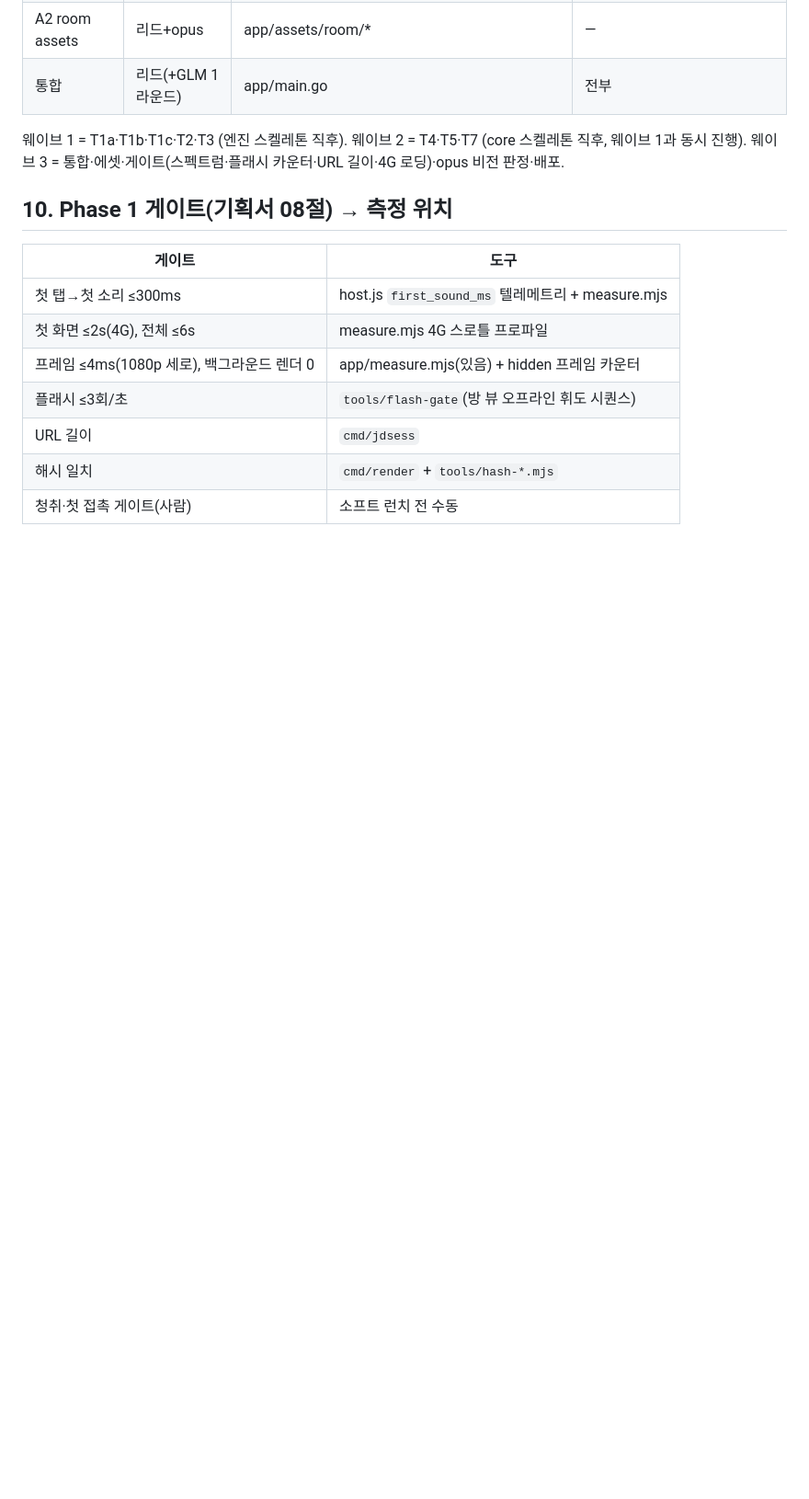
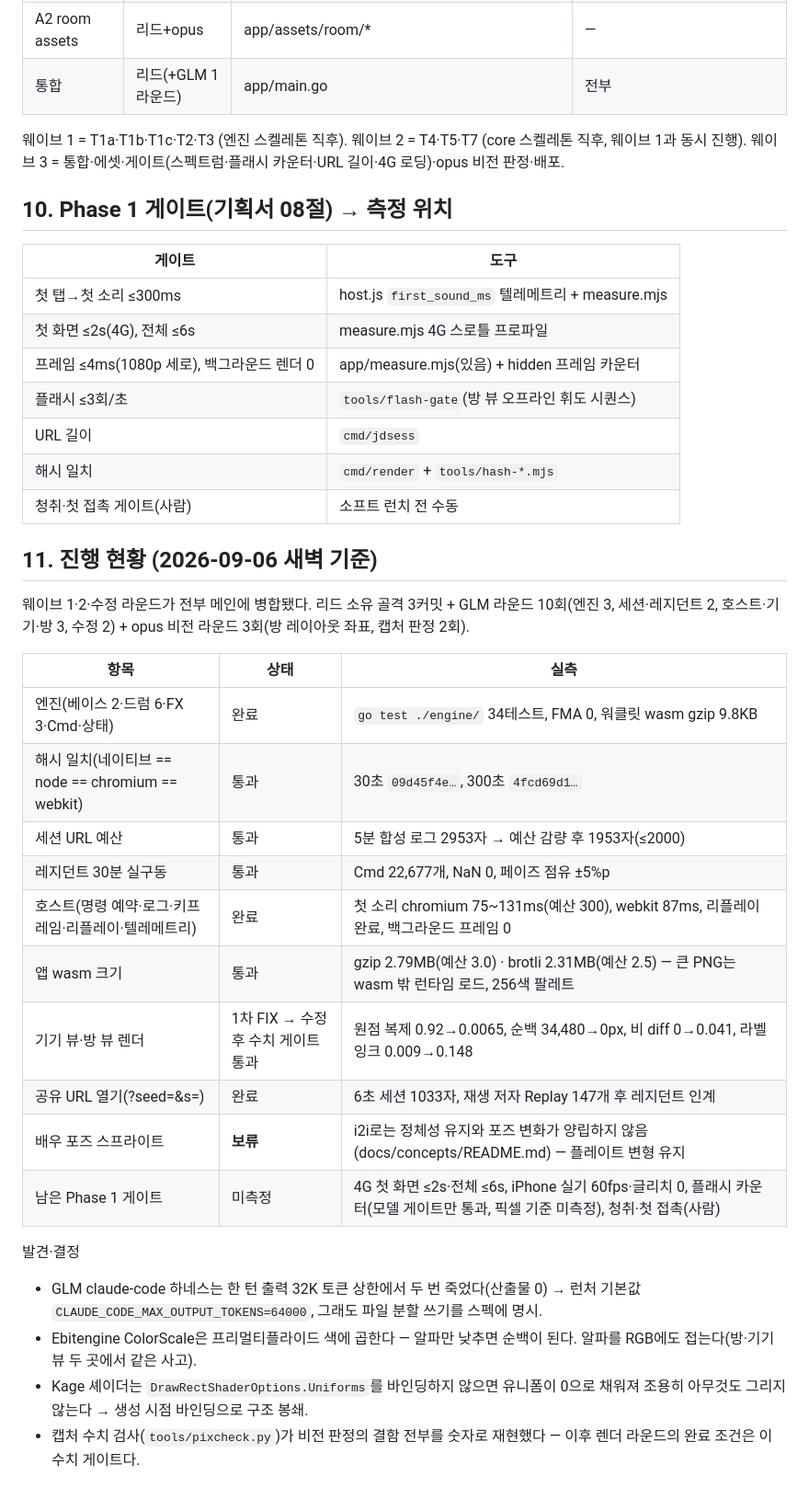
Before and after one commit to midagedev/jangdan, a Markdown page: docs/impl-plan-2026-09-05.md, the part around the change. Shown at 92% size. Rendered like a GitHub page; blank space fills up the shorter version.

Commit message:
docs: 구현 계획에 진행 현황·실측·발견 절 추가(2026-09-06)
Co-Authored-By: Claude Fable 5.1 <noreply@anthropic.com>

```diff
--- a/docs/impl-plan-2026-09-05.md
+++ b/docs/impl-plan-2026-09-05.md
@@ -180,3 +180,26 @@ Cmd{Kind, A, B, C, D uint8; V float32}
 | URL 길이 | `cmd/jdsess` |
 | 해시 일치 | `cmd/render` + `tools/hash-*.mjs` |
 | 청취·첫 접촉 게이트(사람) | 소프트 런치 전 수동 |
+
+## 11. 진행 현황 (2026-09-06 새벽 기준)
+
+웨이브 1·2·수정 라운드가 전부 메인에 병합됐다. 리드 소유 골격 3커밋 + GLM 라운드 10회(엔진 3, 세션·레지던트 2, 호스트·기기·방 3, 수정 2) + opus 비전 라운드 3회(방 레이아웃 좌표, 캡처 판정 2회).
+
+| 항목 | 상태 | 실측 |
+|---|---|---|
+| 엔진(베이스 2·드럼 6·FX 3·Cmd·상태) | 완료 | `go test ./engine/` 34테스트, FMA 0, 워클릿 wasm gzip 9.8KB |
+| 해시 일치(네이티브 == node == chromium == webkit) | 통과 | 30초 `09d45f4e…`, 300초 `4fcd69d1…` |
+| 세션 URL 예산 | 통과 | 5분 합성 로그 2953자 → 예산 감량 후 1953자(≤2000) |
+| 레지던트 30분 실구동 | 통과 | Cmd 22,677개, NaN 0, 페이즈 점유 ±5%p |
+| 호스트(명령 예약·로그·키프레임·리플레이·텔레메트리) | 완료 | 첫 소리 chromium 75~131ms(예산 300), webkit 87ms, 리플레이 완료, 백그라운드 프레임 0 |
+| 앱 wasm 크기 | 통과 | gzip 2.79MB(예산 3.0) · brotli 2.31MB(예산 2.5) — 큰 PNG는 wasm 밖 런타임 로드, 256색 팔레트 |
+| 기기 뷰·방 뷰 렌더 | 1차 FIX → 수정 후 수치 게이트 통과 | 원점 복제 0.92→0.0065, 순백 34,480→0px, 비 diff 0→0.041, 라벨 잉크 0.009→0.148 |
+| 공유 URL 열기(?seed=&s=) | 완료 | 6초 세션 1033자, 재생 저자 Replay 147개 후 레지던트 인계 |
+| 배우 포즈 스프라이트 | **보류** | i2i로는 정체성 유지와 포즈 변화가 양립하지 않음(docs/concepts/README.md) — 플레이트 변형 유지 |
+| 남은 Phase 1 게이트 | 미측정 | 4G 첫 화면 ≤2s·전체 ≤6s, iPhone 실기 60fps·글리치 0, 플래시 카운터(모델 게이트만 통과, 픽셀 기준 미측정), 청취·첫 접촉(사람) |
+
+발견·결정
+- GLM claude-code 하네스는 한 턴 출력 32K 토큰 상한에서 두 번 죽었다(산출물 0) → 런처 기본값 `CLAUDE_CODE_MAX_OUTPUT_TOKENS=64000`, 그래도 파일 분할 쓰기를 스펙에 명시.
+- Ebitengine ColorScale은 프리멀티플라이드 색에 곱한다 — 알파만 낮추면 순백이 된다. 알파를 RGB에도 접는다(방·기기 뷰 두 곳에서 같은 사고).
+- Kage 셰이더는 `DrawRectShaderOptions.Uniforms`를 바인딩하지 않으면 유니폼이 0으로 채워져 조용히 아무것도 그리지 않는다 → 생성 시점 바인딩으로 구조 봉쇄.
+- 캡처 수치 검사(`tools/pixcheck.py`)가 비전 판정의 결함 전부를 숫자로 재현했다 — 이후 렌더 라운드의 완료 조건은 이 수치 게이트다.
```
